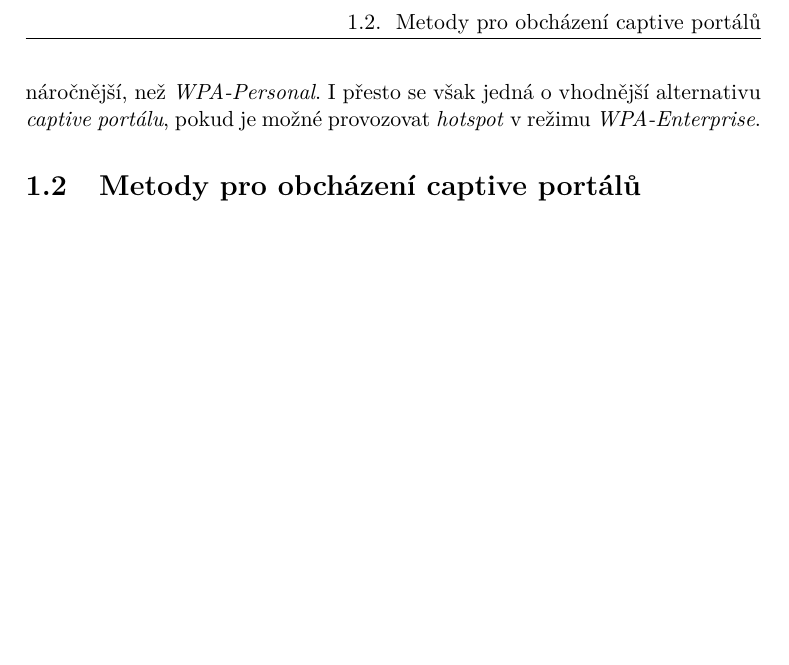
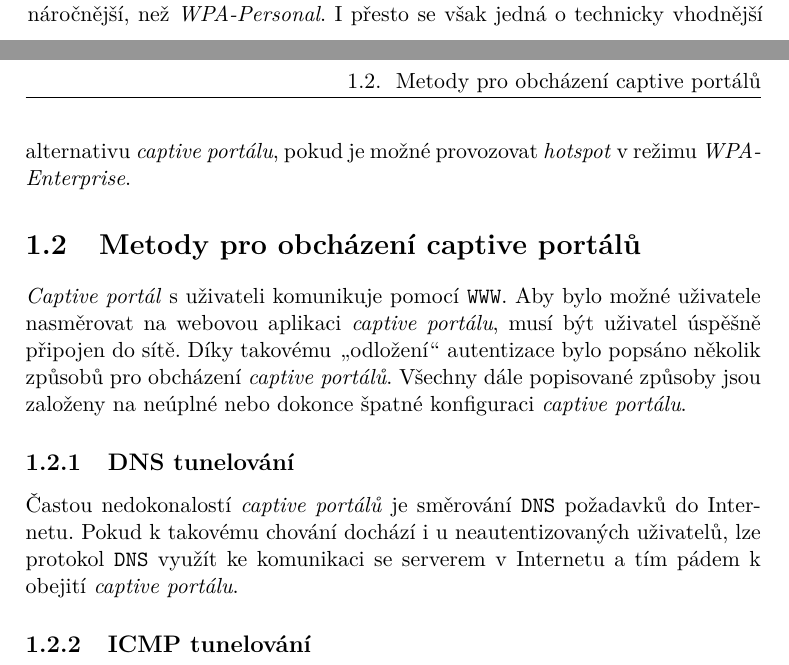
Before and after one commit to octaroot/CTU-FIT-MasterThesis, a LaTeX thesis (thesis/DP_Cernac_Martin_2018.tex): part of page 23 of 37 before the commit and two parts of pages 22 and 23 of 37 after it, the two joined at a grey line, cut so that both start at the same text, the shorter picture padded with empty space. Compiled offline with pdfLaTeX.

Commit message:
Add a section on basic info on bypassing captive portals

```diff
--- a/thesis/DP_Cernac_Martin_2018.tex
+++ b/thesis/DP_Cernac_Martin_2018.tex
@@ -235,7 +235,7 @@ V případě \textit{captive portálu}, který vyžaduje poskytnutí osobních i
 
 \subsection{Alternativy captive portálů}
 
-Motivací \textit{captive portálu} je řízení síťového přístupu. Takovou funkci však mnohem lépe\cite{bakalarka-srovnani-captive-fwall-nac} plní dedikované protokoly a softwarová řešení. Pro řízení přístupu na \texttt{Wi-Fi} hotspot lze například použít populární bezpečnostní protokol \texttt{WPA2}. Nikoliv však v módu \textit{WPA-Personal}\footnote{Často označován jako \textit{WPA-PSK}}, nýbrž v režimu \textit{WPA-Enterprise}. Tento režim vyžaduje, aby se uživatel identifikoval ještě \textbf{před} faktickým připojením do sítě -- typicky pomocí uživatelského jména a hesla\footnote{Protokol \textit{IEEE 802.1X} podporuje i ověření pomocí certifikátu nebo tokenu}. K ověření údajů tedy není zapotřebí webový prohlížeč, ale klientské zařízení musí podporovat \textit{WPA-Enterprise} režim -- nutná podpora pro \textit{IEEE 802.1X} protokol. Příkladem takové sítě je celosvětová síťová infrastruktura \textit{eduroam}, která pro autentizaci využívá protokol \textit{IEEE 802.1X} a hierarchickou strukturu RADIUS serverů. Nasazení \textit{WPA-Enterprise} je však z důvodu nutnosti provozu RADIS serveru náročnější, než \textit{WPA-Personal}. I přesto se však jedná o vhodnější alternativu \textit{captive portálu}, pokud je možné provozovat \textit{hotspot} v režimu \textit{WPA-Enterprise}.
+Motivací \textit{captive portálu} je řízení síťového přístupu. Takovou funkci však mnohem lépe\cite{bakalarka-srovnani-captive-fwall-nac} plní dedikované protokoly a softwarová řešení. Pro řízení přístupu na \texttt{Wi-Fi} hotspot lze například použít populární bezpečnostní protokol \texttt{WPA2}. Nikoliv však v módu \textit{WPA-Personal}\footnote{Často označován jako \textit{WPA-PSK}}, nýbrž v režimu \textit{WPA-Enterprise}. Tento režim vyžaduje, aby se uživatel identifikoval ještě \textbf{před} faktickým připojením do sítě -- typicky pomocí uživatelského jména a hesla\footnote{Protokol \textit{IEEE 802.1X} podporuje i ověření pomocí certifikátu nebo tokenu}. K ověření údajů tedy není zapotřebí webový prohlížeč, ale klientské zařízení musí podporovat \textit{WPA-Enterprise} režim -- nutná podpora pro \textit{IEEE 802.1X} protokol. Příkladem takové sítě je celosvětová síťová infrastruktura \textit{eduroam}, která pro autentizaci využívá protokol \textit{IEEE 802.1X} a hierarchickou strukturu RADIUS serverů. Nasazení \textit{WPA-Enterprise} je však z důvodu nutnosti provozu RADIS serveru náročnější, než \textit{WPA-Personal}. I přesto se však jedná o technicky vhodnější alternativu \textit{captive portálu}, pokud je možné provozovat \textit{hotspot} v režimu \textit{WPA-Enterprise}.
 
 % jak se to da delat jinak - 802.1x kdyz uz mame ucty .. wifi treba v kavarne kdyz si neco dam, to si umim predstavit.
 % eduroam !! funguje naprosto v pohode! stejne vetsina captive protalu ma nekde v pozadi RADIUS
@@ -248,6 +248,20 @@ Motivací \textit{captive portálu} je řízení síťového přístupu. Takovou
 % https://dspace.cvut.cz/bitstream/handle/10467/69572/F8-BP-2017-Lauer-Ondrej-thesis.pdf?sequence=1
 
 \section{Metody pro obcházení captive portálů}
+
+\textit{Captive portál} s uživateli komunikuje pomocí \texttt{WWW}. Aby bylo možné uživatele nasměrovat na webovou aplikaci \textit{captive portálu}, musí být uživatel úspěšně připojen do sítě. Díky takovému \uv{odložení} autentizace bylo popsáno několik způsobů pro obcházení \textit{captive portálů}. Všechny dále popisované způsoby jsou založeny na neúplné nebo dokonce špatné konfiguraci \textit{captive portálu}.
+
+% TODO - jako rikame na forenznim treninku - ten firewall treba musi byt deravy, jinak nejdou SIP VoIP telefony ... takze proto jsou ty porty otevrene
+
+
+\subsection{DNS tunelování}
+
+Častou nedokonalostí \textit{captive portálů} je směrování \texttt{DNS} požadavků do Internetu. Pokud k takovému chování dochází i u neautentizovaných uživatelů, lze protokol \texttt{DNS} využít ke komunikaci se serverem v Internetu a tím pádem k obejití \textit{captive portálu}.
+
+
+\subsection{ICMP tunelování}
+
+
 
 % alfa-omega - pro pristup ke captive portalu musim byt validnim ucatnikem site
 % tj musi fungovat DHCP (musim mit IP, musim zant GW), musi ``fungovat`` DNS
```
Also changed, not shown: thesis/DP_Cernac_Martin_2018.pdf, thesis/DP_Cernac_Martin_2018.tex (3 more changed lines).
